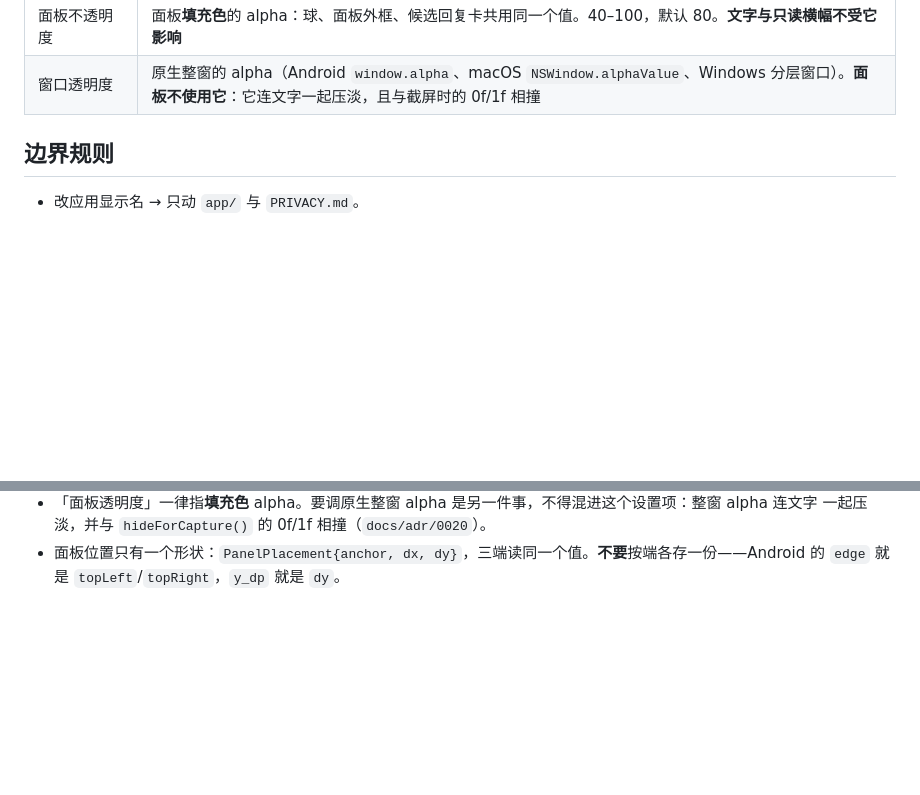
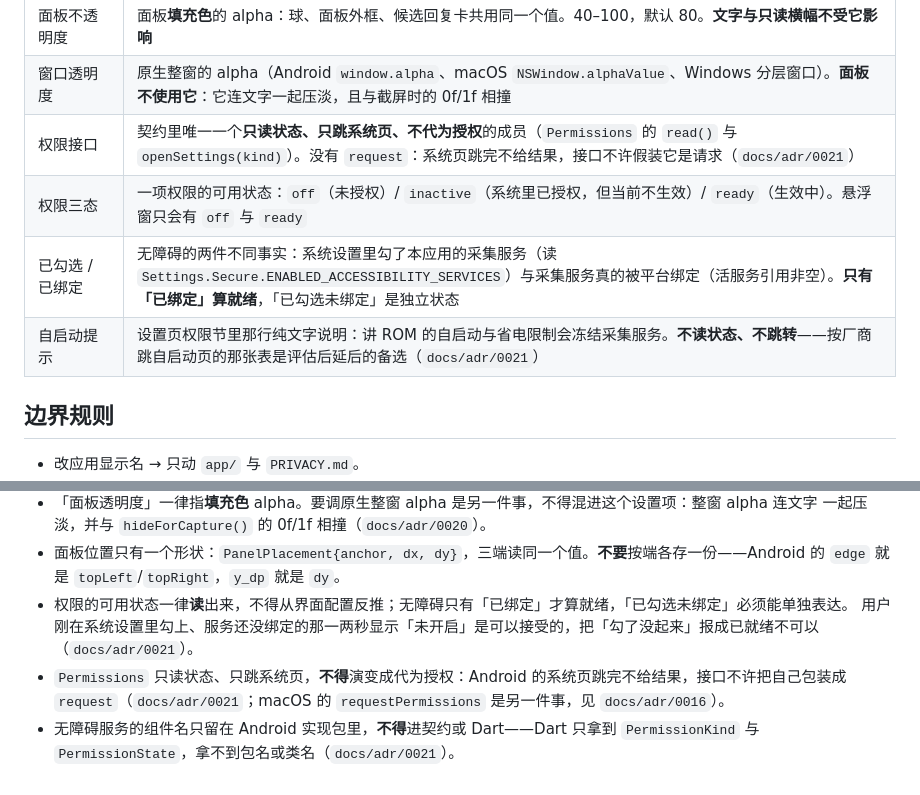
Before and after one commit to RayWangQvQ/miaotoujunshi, a Markdown page: GLOSSARY.md, 2 parts joined by grey strips. Drawn GitHub-style; blank space fills up the shorter version.

```diff
--- a/GLOSSARY.md
+++ b/GLOSSARY.md
@@ -98,6 +98,10 @@
 | 面板设置 | 面板自己的偏好：不透明度与停靠位置。存在 `Preferences`，键前缀 `panel.`，**由主窗读写**；面板引擎不读它（见 `docs/adr/0020`） |
 | 面板不透明度 | 面板**填充色**的 alpha：球、面板外框、候选回复卡共用同一个值。40–100，默认 80。**文字与只读横幅不受它影响** |
 | 窗口透明度 | 原生整窗的 alpha（Android `window.alpha`、macOS `NSWindow.alphaValue`、Windows 分层窗口）。**面板不使用它**：它连文字一起压淡，且与截屏时的 0f/1f 相撞 |
+| 权限接口 | 契约里唯一一个**只读状态、只跳系统页、不代为授权**的成员（`Permissions` 的 `read()` 与 `openSettings(kind)`）。没有 `request`：系统页跳完不给结果，接口不许假装它是请求（`docs/adr/0021`） |
+| 权限三态 | 一项权限的可用状态：`off`（未授权）/ `inactive`（系统里已授权，但当前不生效）/ `ready`（生效中）。悬浮窗只会有 `off` 与 `ready` |
+| 已勾选 / 已绑定 | 无障碍的两件不同事实：系统设置里勾了本应用的采集服务（读 `Settings.Secure.ENABLED_ACCESSIBILITY_SERVICES`）与采集服务真的被平台绑定（活服务引用非空）。**只有「已绑定」算就绪**，「已勾选未绑定」是独立状态 |
+| 自启动提示 | 设置页权限节里那行纯文字说明：讲 ROM 的自启动与省电限制会冻结采集服务。**不读状态、不跳转**——按厂商跳自启动页的那张表是评估后延后的备选（`docs/adr/0021`） |
 
 ## 边界规则
 
@@ -142,3 +146,10 @@
   一起压淡，并与 `hideForCapture()` 的 0f/1f 相撞（`docs/adr/0020`）。
 - 面板位置只有一个形状：`PanelPlacement{anchor, dx, dy}`，三端读同一个值。**不要**按端各存一份——Android 的
   `edge` 就是 `topLeft`/`topRight`，`y_dp` 就是 `dy`。
+- 权限的可用状态一律**读**出来，不得从界面配置反推；无障碍只有「已绑定」才算就绪，「已勾选未绑定」必须能单独表达。
+  用户刚在系统设置里勾上、服务还没绑定的那一两秒显示「未开启」是可以接受的，把「勾了没起来」报成已就绪不可以
+  （`docs/adr/0021`）。
+- `Permissions` 只读状态、只跳系统页，**不得**演变成代为授权：Android 的系统页跳完不给结果，接口不许把自己包装成
+  `request`（`docs/adr/0021`；macOS 的 `requestPermissions` 是另一件事，见 `docs/adr/0016`）。
+- 无障碍服务的组件名只留在 Android 实现包里，**不得**进契约或 Dart——Dart 只拿到 `PermissionKind` 与
+  `PermissionState`，拿不到包名或类名（`docs/adr/0021`）。
```
Also changed, not shown: docs/adr/0009-capability-contract-as-the-only-cross-port-boundary.md (+5 -1 lines), docs/adr/0021-carry-the-android-permissions-in-the-contract-and-open-their-system-pages.md (added, +173 -0 lines).
